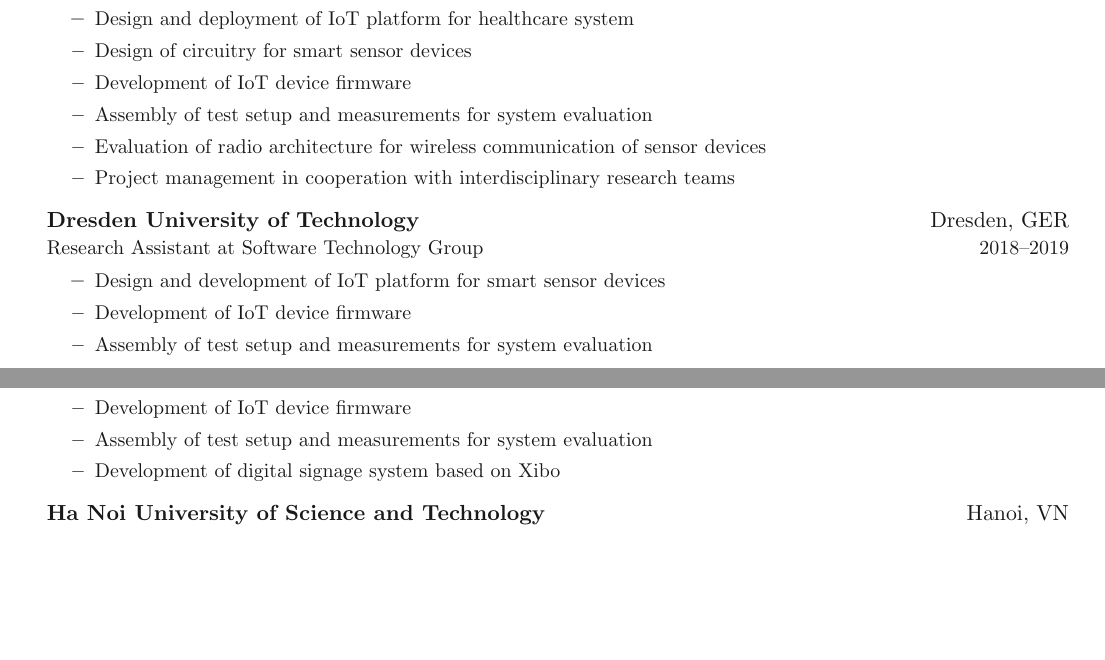
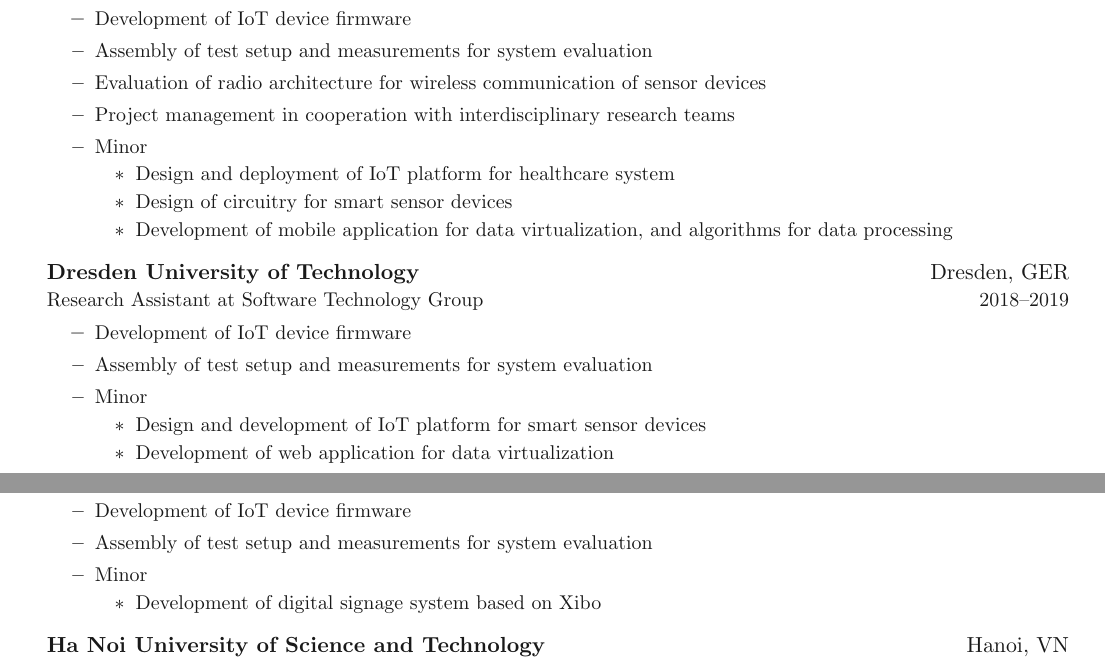
Before and after one commit to pdt590/my-cv, a LaTeX document (main.tex, which reads sections/experience.tex): two parts of pages 1 and 2 of 4, joined at a grey line, cut so that both start at the same text, the shorter picture padded with empty space. Compiled offline with pdfLaTeX.

Commit message:
Refactor exp content

```diff
--- a/sections/experience.tex
+++ b/sections/experience.tex
@@ -7,23 +7,29 @@
   {\textbf{Beuth University of Applied Sciences Berlin}}{Berlin, GER}
   {Research Assistant at FVII (Elektrotechnik - Mechatronik - Optometrie)}{2019\textendash 2021}
   \innerlist{
-    \entry{Design and deployment of IoT platform for healthcare system}
-    \entry{Design of circuitry for smart sensor devices}
-    %\entry{Development of mobile application for data virtualization, and algorithms for data processing}
     \entry{Development of IoT device firmware}
     \entry{Assembly of test setup and measurements for system evaluation}
     \entry{Evaluation of radio architecture for wireless communication of sensor devices}
     \entry{Project management in cooperation with interdisciplinary research teams}
+    \entry{Minor}
+    \innerlist{
+      \entry{Design and deployment of IoT platform for healthcare system}
+      \entry{Design of circuitry for smart sensor devices}
+      \entry{Development of mobile application for data virtualization, and algorithms for data processing}
+    }
   }
 
   \entrybig
   {\textbf{Dresden University of Technology}}{Dresden, GER}
   {Research Assistant at Software Technology Group}{2018\textendash 2019}
   \innerlist{
-    \entry{Design and development of IoT platform for smart sensor devices}
-    %\entry{Development of web application for data virtualization}
     \entry{Development of IoT device firmware}
     \entry{Assembly of test setup and measurements for system evaluation}
+    \entry{Minor}
+    \innerlist{
+      \entry{Design and development of IoT platform for smart sensor devices}
+      \entry{Development of web application for data virtualization}
+    }
   }
 
   \entrybig
@@ -64,7 +70,10 @@
     \entry{Design of circuitry for smart sensor devices}
     \entry{Development of IoT device firmware}
     \entry{Assembly of test setup and measurements for system evaluation}
-    \entry{Development of digital signage system based on Xibo}
+    \entry{Minor}
+    \innerlist{
+      \entry{Development of digital signage system based on Xibo}
+    }
   }
 
   \entrybig
```
Also changed, not shown: main.pdf.
